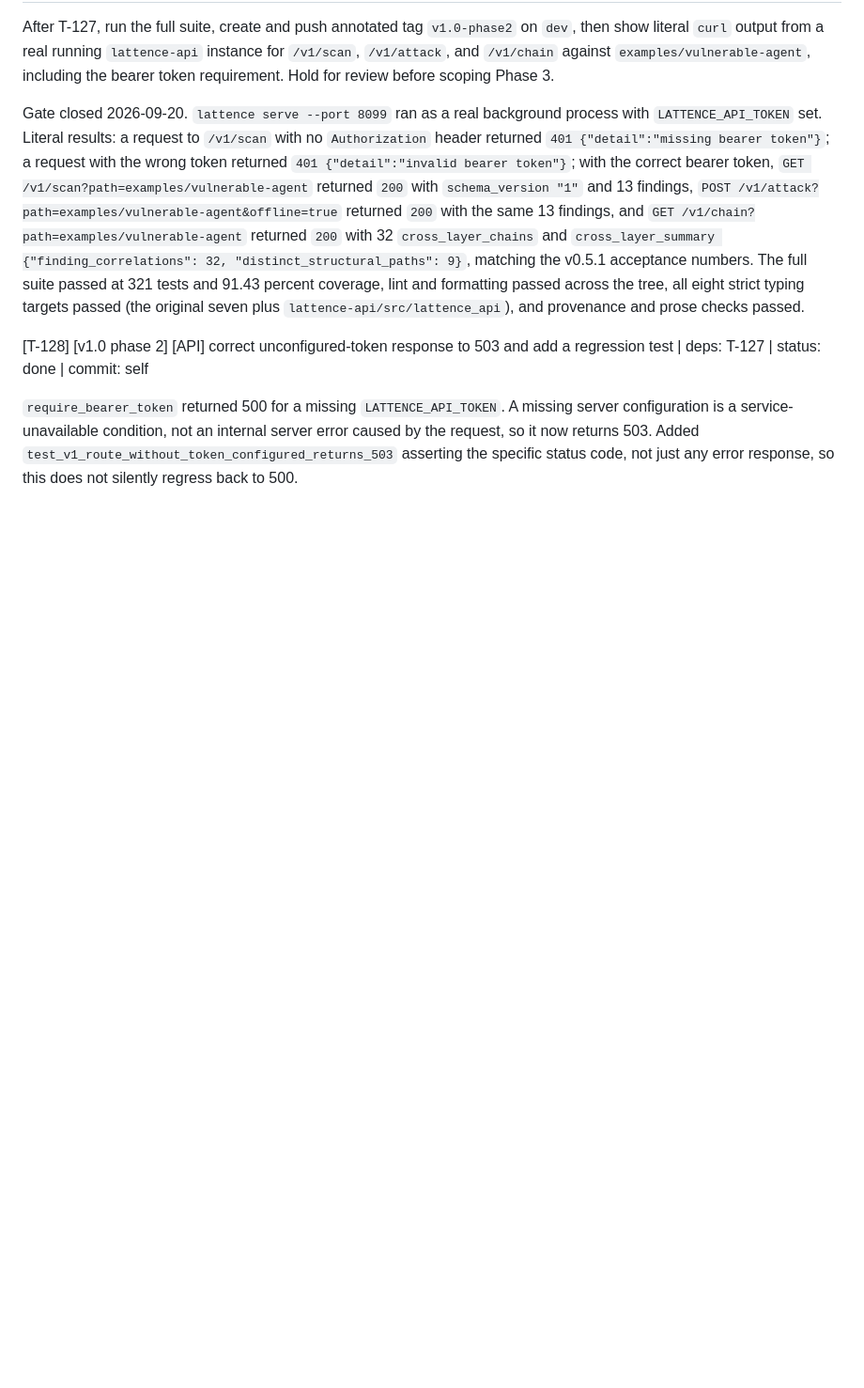
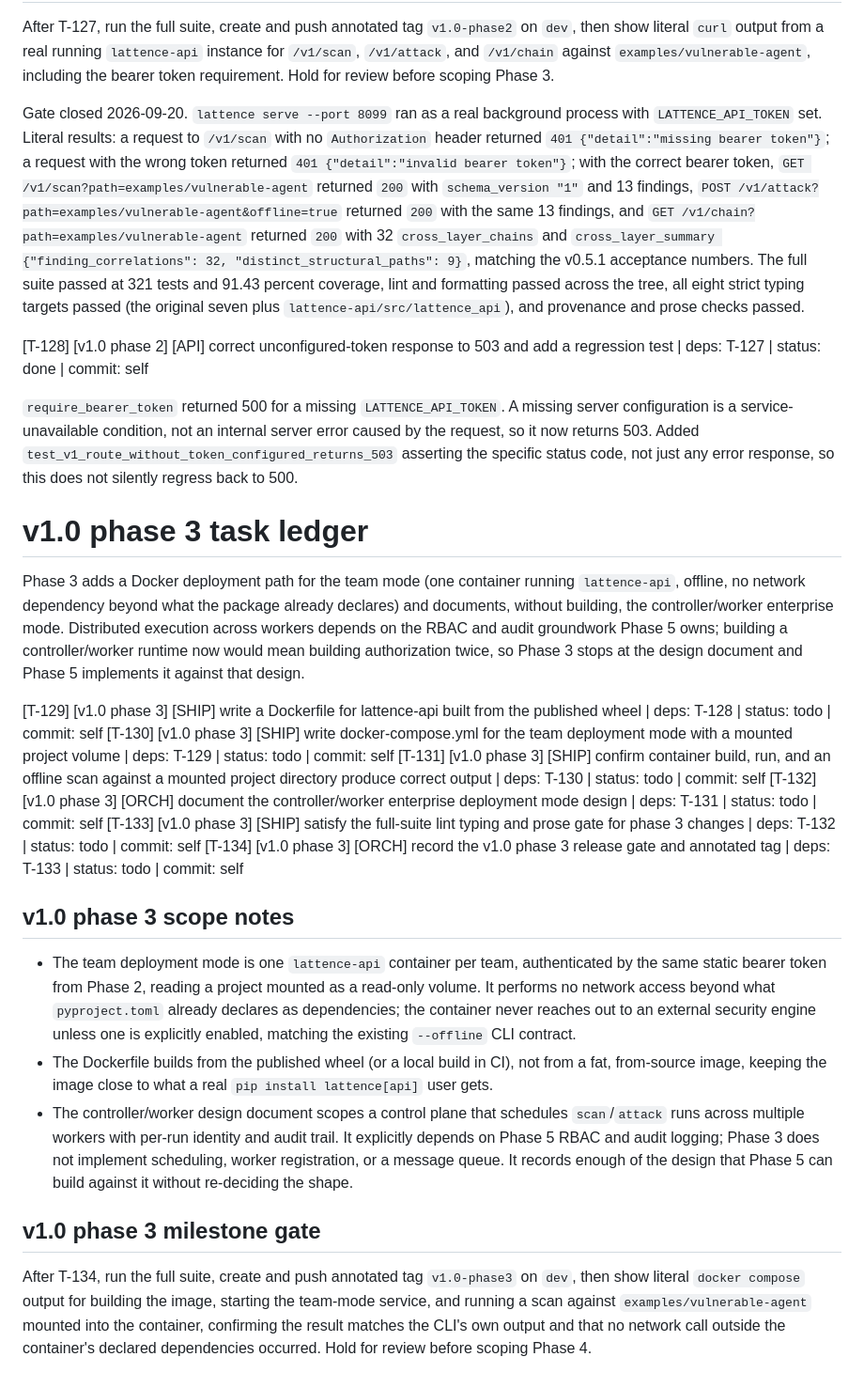
Before and after one commit to Vishnu2707/lattence, a Markdown page: BUILD/TASKS.md, the part around the change. Shown at 94% size. Rendered like a GitHub page; blank space fills up the shorter version.

Commit message:
chore(planning): scope v1.0 phase 3 Docker and deployment modes tasks

```diff
--- a/BUILD/TASKS.md
+++ b/BUILD/TASKS.md
@@ -413,3 +413,49 @@ internal server error caused by the request, so it now returns 503. Added
 `test_v1_route_without_token_configured_returns_503` asserting the specific
 status code, not just any error response, so this does not silently regress
 back to 500.
+
+# v1.0 phase 3 task ledger
+
+Phase 3 adds a Docker deployment path for the team mode (one container
+running `lattence-api`, offline, no network dependency beyond what the
+package already declares) and documents, without building, the
+controller/worker enterprise mode. Distributed execution across workers
+depends on the RBAC and audit groundwork Phase 5 owns; building a
+controller/worker runtime now would mean building authorization twice, so
+Phase 3 stops at the design document and Phase 5 implements it against that
+design.
+
+[T-129] [v1.0 phase 3] [SHIP] write a Dockerfile for lattence-api built from the published wheel | deps: T-128 | status: todo | commit: self
+[T-130] [v1.0 phase 3] [SHIP] write docker-compose.yml for the team deployment mode with a mounted project volume | deps: T-129 | status: todo | commit: self
+[T-131] [v1.0 phase 3] [SHIP] confirm container build, run, and an offline scan against a mounted project directory produce correct output | deps: T-130 | status: todo | commit: self
+[T-132] [v1.0 phase 3] [ORCH] document the controller/worker enterprise deployment mode design | deps: T-131 | status: todo | commit: self
+[T-133] [v1.0 phase 3] [SHIP] satisfy the full-suite lint typing and prose gate for phase 3 changes | deps: T-132 | status: todo | commit: self
+[T-134] [v1.0 phase 3] [ORCH] record the v1.0 phase 3 release gate and annotated tag | deps: T-133 | status: todo | commit: self
+
+## v1.0 phase 3 scope notes
+
+- The team deployment mode is one `lattence-api` container per team,
+  authenticated by the same static bearer token from Phase 2, reading a
+  project mounted as a read-only volume. It performs no network access
+  beyond what `pyproject.toml` already declares as dependencies; the
+  container never reaches out to an external security engine unless one is
+  explicitly enabled, matching the existing `--offline` CLI contract.
+- The Dockerfile builds from the published wheel (or a local build in CI),
+  not from a fat, from-source image, keeping the image close to what a real
+  `pip install lattence[api]` user gets.
+- The controller/worker design document scopes a control plane that
+  schedules `scan`/`attack` runs across multiple workers with per-run
+  identity and audit trail. It explicitly depends on Phase 5 RBAC and audit
+  logging; Phase 3 does not implement scheduling, worker registration, or a
+  message queue. It records enough of the design that Phase 5 can build
+  against it without re-deciding the shape.
+
+## v1.0 phase 3 milestone gate
+
+After T-134, run the full suite, create and push annotated tag
+`v1.0-phase3` on `dev`, then show literal `docker compose` output for
+building the image, starting the team-mode service, and running a scan
+against `examples/vulnerable-agent` mounted into the container, confirming
+the result matches the CLI's own output and that no network call outside
+the container's declared dependencies occurred. Hold for review before
+scoping Phase 4.
```
Also changed, not shown: BUILD/STATE.md (+7 -6 lines).
